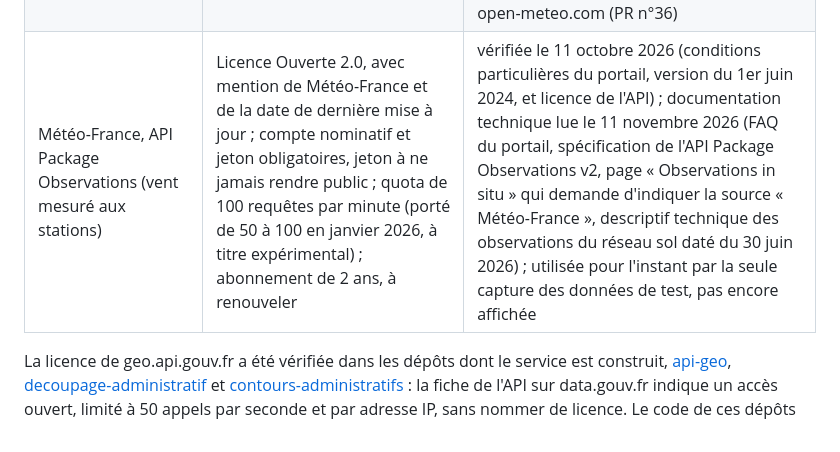
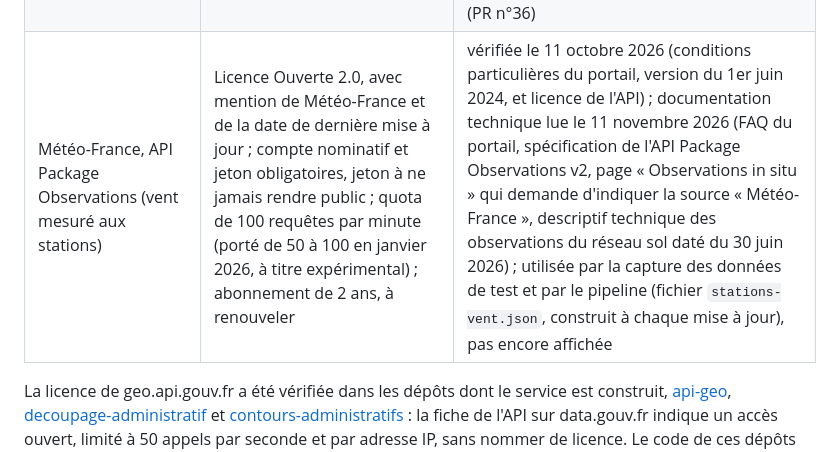
Before and after one commit to t-hamon/veille-feux-foret, a Markdown page: CREDITS.md, the part around the change. Rendered like a GitHub page.

Commit message:
Document the wind measured at the stations in the pipeline
CREDITS.md: use of the API by the pipeline. TESTS.md: results of
12 November 2026.

```diff
--- a/CREDITS.md
+++ b/CREDITS.md
@@ -45,7 +45,7 @@ La note `docs/OMNI.md` de feux-france, lue le même jour, porte sur un autre out
 | Copernicus EFFIS (surfaces brûlées, statistiques) | CC BY 4.0 | vérifiée, utilisée par la commande de construction des données |
 | geo.api.gouv.fr (recherche de commune), service de la DINUM | Licence Ouverte (Etalab) pour les données de la métropole : noms et codes des communes issus du Code officiel géographique de l'INSEE, contours issus d'IGN ADMIN EXPRESS | vérifiée le 3 octobre 2026, utilisée seulement par la capture d'un échantillon |
 | Open-Meteo, modèle AROME France HD de Météo-France (vent, température, humidité, précipitations) | CC BY 4.0, avec un lien vers open-meteo.com à côté des données affichées ; API gratuite réservée à l'usage non commercial, limitée à 600 appels par minute, 5 000 par heure, 10 000 par jour et 300 000 par mois, chaque lieu d'une requête comptant pour un appel | vérifiée le 11 octobre 2026 (pages Terms, Licence, Pricing et Model Updates), utilisée par la commande de construction des données (fichiers `vent.json` et `meteo-foyers.json`) ; le vent est affiché par la couche Vent, avec le lien vers open-meteo.com dans sa légende, dans le détail du vent en un point, dans la mention sous la carte et dans la liste des sources de la page ; la météo des foyers est affichée dans la fiche d'un foyer, avec le lien vers open-meteo.com (PR n°36) |
-| Météo-France, API Package Observations (vent mesuré aux stations) | Licence Ouverte 2.0, avec mention de Météo-France et de la date de dernière mise à jour ; compte nominatif et jeton obligatoires, jeton à ne jamais rendre public ; quota de 100 requêtes par minute (porté de 50 à 100 en janvier 2026, à titre expérimental) ; abonnement de 2 ans, à renouveler | vérifiée le 11 octobre 2026 (conditions particulières du portail, version du 1er juin 2024, et licence de l'API) ; documentation technique lue le 11 novembre 2026 (FAQ du portail, spécification de l'API Package Observations v2, page « Observations in situ » qui demande d'indiquer la source « Météo-France », descriptif technique des observations du réseau sol daté du 30 juin 2026) ; utilisée pour l'instant par la seule capture des données de test, pas encore affichée |
+| Météo-France, API Package Observations (vent mesuré aux stations) | Licence Ouverte 2.0, avec mention de Météo-France et de la date de dernière mise à jour ; compte nominatif et jeton obligatoires, jeton à ne jamais rendre public ; quota de 100 requêtes par minute (porté de 50 à 100 en janvier 2026, à titre expérimental) ; abonnement de 2 ans, à renouveler | vérifiée le 11 octobre 2026 (conditions particulières du portail, version du 1er juin 2024, et licence de l'API) ; documentation technique lue le 11 novembre 2026 (FAQ du portail, spécification de l'API Package Observations v2, page « Observations in situ » qui demande d'indiquer la source « Météo-France », descriptif technique des observations du réseau sol daté du 30 juin 2026) ; utilisée par la capture des données de test et par le pipeline (fichier `stations-vent.json`, construit à chaque mise à jour), pas encore affichée |
 
 La licence de geo.api.gouv.fr a été vérifiée dans les dépôts dont le service est construit, [api-geo](https://github.com/datagouv/api-geo), [decoupage-administratif](https://github.com/datagouv/decoupage-administratif) et [contours-administratifs](https://github.com/datagouv/contours-administratifs) : la fiche de l'API sur data.gouv.fr indique un accès ouvert, limité à 50 appels par seconde et par adresse IP, sans nommer de licence. Le code de ces dépôts est sous licence MIT ; il n'est pas repris ici.
 
```
Also changed, not shown: TESTS.md (+27 -0 lines).
